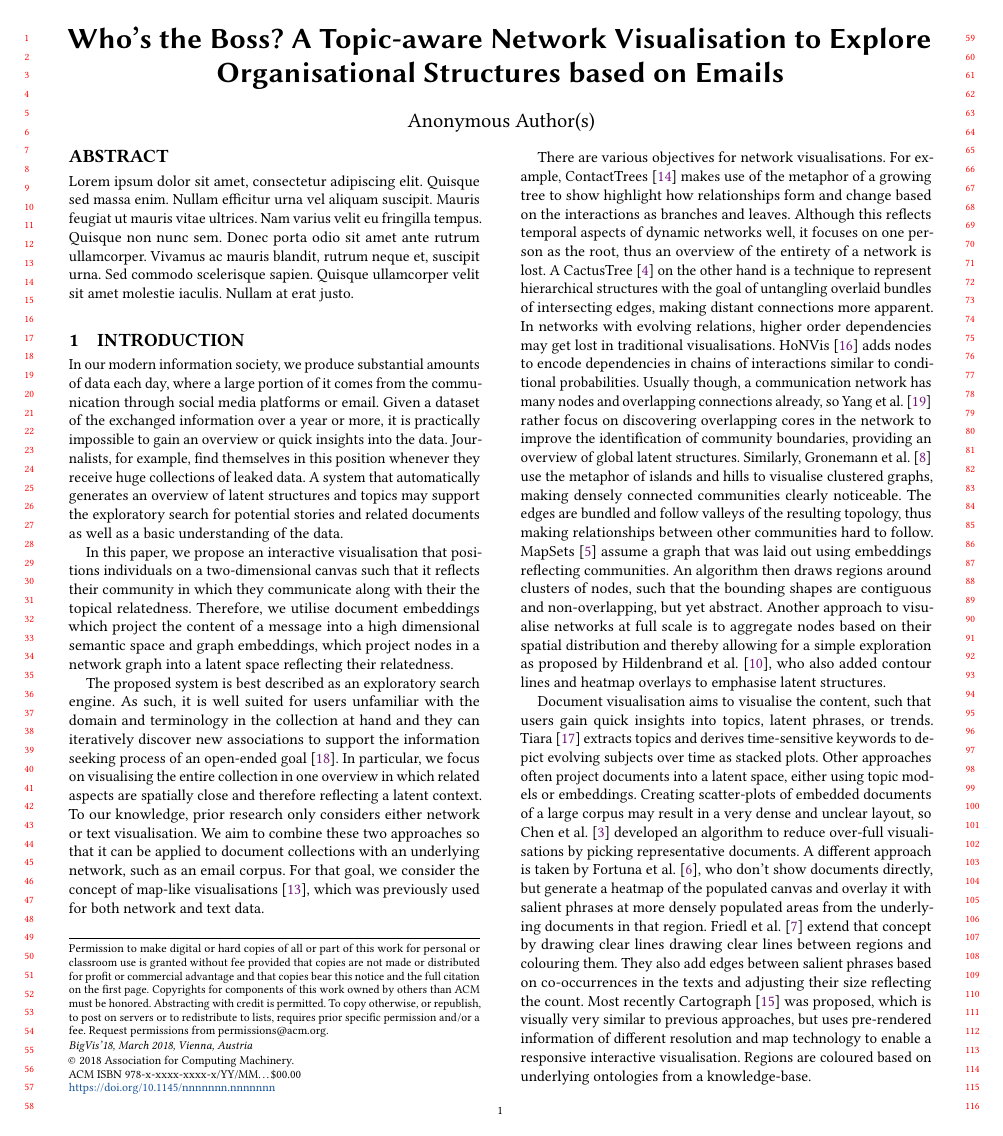
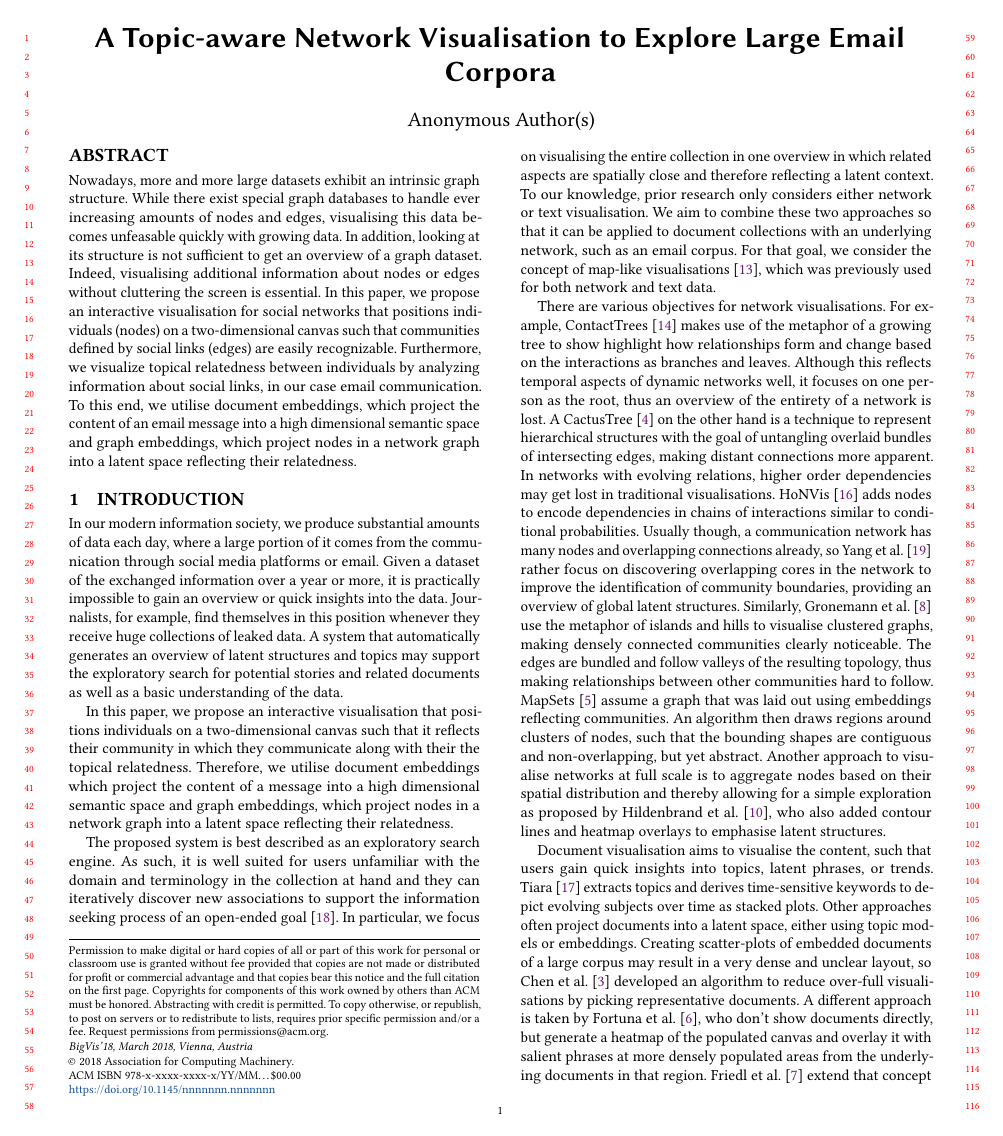
Before and after one commit to TimRepke/bigvis2017, a LaTeX paper (paper/master.tex): page 1 of 4 before the commit and page 1 of 5 after it. Compiled offline with pdfLaTeX.

Commit message:
abstract added

```diff
--- a/paper/master.tex
+++ b/paper/master.tex
@@ -121,8 +121,8 @@ screen
 
 \begin{document}
 \title%
-[Topic-aware Network Visualisation to Explore Organisational Structures]%
-{Who's the Boss? A Topic-aware Network Visualisation to Explore Organisational Structures based on Emails}
+[Topic-aware Network Visualisation]%
+{A Topic-aware Network Visualisation to Explore Large Email Corpora}
 %\titlenote{Produces the permission block, and copyright information}
 %\subtitle{Extended Abstract}
 %\subtitlenote{The full version of the author's guide is available as \texttt{acmart.pdf} document}
@@ -144,11 +144,20 @@ screen
 \email{ralf.krestel@hpi.de}
 
 % The default list of authors is too long for headers.
-\renewcommand{\shortauthors}{T. Repke et al.}
+\renewcommand{\shortauthors}{T. Repke and R. Krestel}
 
 
 \begin{abstract}
-Lorem ipsum dolor sit amet, consectetur adipiscing elit. Quisque sed massa enim. Nullam efficitur urna vel aliquam suscipit. Mauris feugiat ut mauris vitae ultrices. Nam varius velit eu fringilla tempus. Quisque non nunc sem. Donec porta odio sit amet ante rutrum ullamcorper. Vivamus ac mauris blandit, rutrum neque et, suscipit urna. Sed commodo scelerisque sapien. Quisque ullamcorper velit sit amet molestie iaculis. Nullam at erat justo.
+
+Nowadays, more and more large datasets exhibit an intrinsic graph structure.
+While there exist special graph databases to handle ever increasing amounts of nodes and edges, visualising this data becomes unfeasable quickly with growing data.
+In addition, looking at its structure is not sufficient to get an overview of a graph dataset.
+Indeed, visualising additional information about nodes or edges without cluttering the screen is essential.
+In this paper, we propose an interactive visualisation for social networks that positions individuals (nodes) on a two-dimensional canvas such that communities defined by social links (edges) are easily recognizable.
+Furthermore, we visualize topical relatedness between individuals by analyzing information about social links, in our case email communication.
+To this end, we utilise document embeddings, which project the content of an email message into a high dimensional
+semantic space and graph embeddings, which project nodes in a network graph into a latent space reflecting their relatedness.
+
 \end{abstract}
 
 %
```
